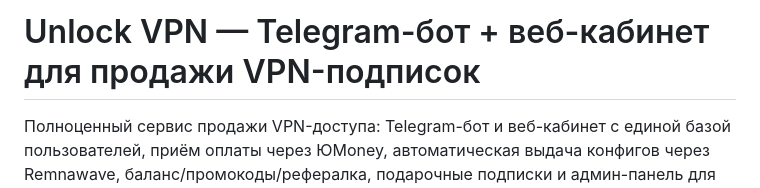
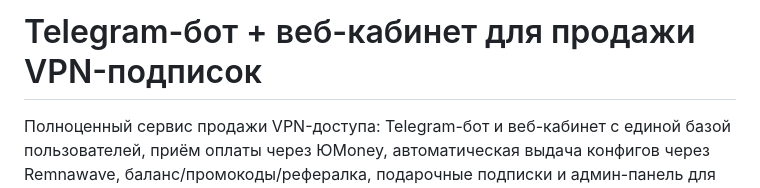
Before and after one commit to Zadodralka/billing, a Markdown page: README.md, the part around the change. GitHub-like rendering.

```diff
--- a/README.md
+++ b/README.md
@@ -1,4 +1,4 @@
-# Unlock VPN — Telegram-бот + веб-кабинет для продажи VPN-подписок
+# Telegram-бот + веб-кабинет для продажи VPN-подписок
 
 Полноценный сервис продажи VPN-доступа: Telegram-бот и веб-кабинет с единой базой
 пользователей, приём оплаты через ЮMoney, автоматическая выдача конфигов через
```
